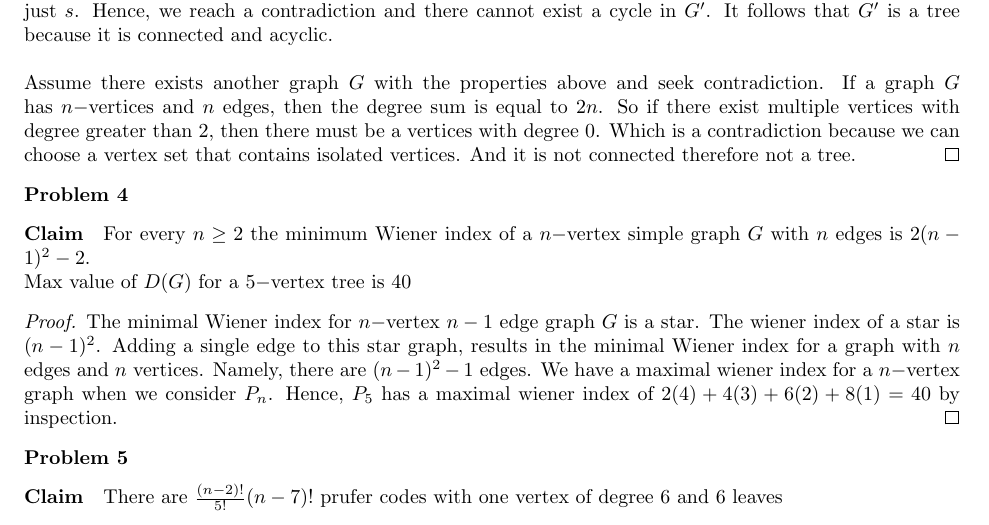
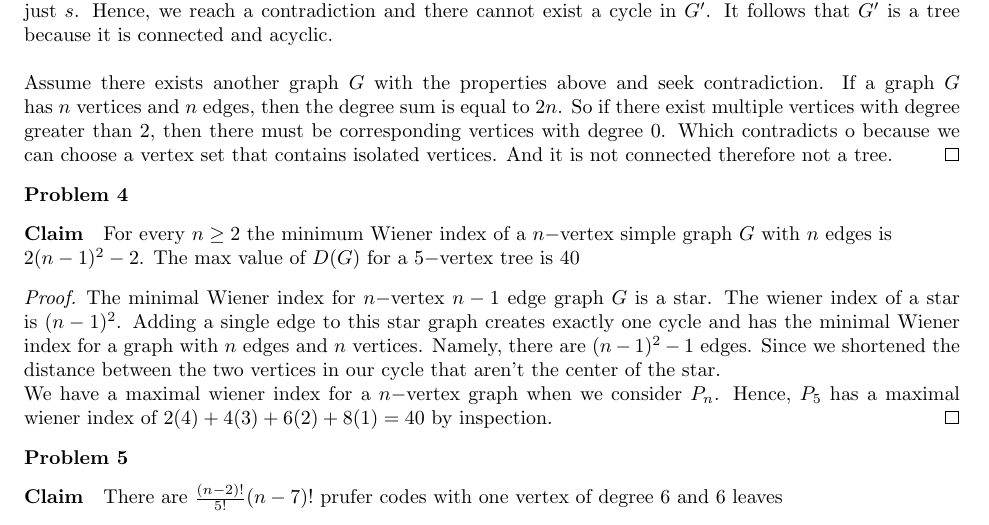
Before and after one commit to SkamDart/graph-theory, a LaTeX problem sheet (hw4/hw4.tex): part of page 2 of 2, cut so that both start at the same text. Compiled offline with pdfLaTeX.

Commit message:
finished hw4

```diff
--- a/hw4/hw4.tex
+++ b/hw4/hw4.tex
@@ -77,16 +77,15 @@
 	First, let $G$ be a cycle of length $n$. Let $G' = G - v$ be the graph that deletes an arbitrary $v \in V(G)$. It is easy to see that $G'$ is a path of length $n - 1$ which is connected and acyclic. Therefore $G'$ is a tree.\\ \\
 	Now suppose that $G$ is $S_n$ and $s$ is the vertex of degree $n - 1$ in $S_n$. Choose our vertex set to be the independent set of size $n - 1$ contained in $S_n$. Let $G' = G - v$ where $v$ is in the independent set of $G$. $G'$ must be connected since every vertex in our independent set is still adjacent $s$. Assume there is a cycle in $G'$. $G'$ is bipartite so there cannot exist an odd cycle. If there was a cycle, it would be even and we would need to traverse two elements from our two independent sets, however, one of our independent sets contains just $s$.	Hence, we reach a contradiction and there cannot exist a cycle in $G'$. It follows that $G'$ is a tree because it is connected and acyclic.\\ \\
 	Assume there exists another graph $G$ with the properties above and seek contradiction.
-	If a graph $G$ has $n-$vertices and $n$ edges, then the degree sum is equal to $2n$. So if there exist multiple vertices with degree greater than $2$, then there must be a vertices with degree $0$. Which is a contradiction because we can choose a vertex set that contains isolated vertices. And it is not connected therefore not a tree.
+	If a graph $G$ has $n$ vertices and $n$ edges, then the degree sum is equal to $2n$. So if there exist multiple vertices with degree greater than $2$, then there must be corresponding vertices with degree $0$. Which contradicts  o because we can choose a vertex set that contains isolated vertices. And it is not connected therefore not a tree.
 \end{proof}
 
 \noindent \textbf{Problem 4}
 \begin{claim}{}
-	For every $n \geq 2$ the minimum Wiener index of a $n-$vertex simple graph $G$ with $n$ edges is $2(n-1)^2 - 2$. \\
-	Max value of $D(G)$ for a $5-$vertex tree is $40$
+	For every $n \geq 2$ the minimum Wiener index of a $n-$vertex simple graph $G$ with $n$ edges is \\$2(n-1)^2 - 2$. The max value of $D(G)$ for a $5-$vertex tree is $40$
 \end{claim}
 \begin{proof}
-	The minimal Wiener index for $n-$vertex $n-1$ edge graph $G$ is a star. The wiener index of a star is $(n-1)^2$. Adding a single edge to this star graph, results in the minimal Wiener index for a graph with $n$ edges and $n$ vertices. Namely, there are $(n-1)^2 - 1$ edges.
+	The minimal Wiener index for $n-$vertex $n-1$ edge graph $G$ is a star. The wiener index of a star is $(n-1)^2$. Adding a single edge to this star graph creates exactly one cycle and has the minimal Wiener index for a graph with $n$ edges and $n$ vertices. Namely, there are $(n-1)^2 - 1$ edges. Since we shortened the distance between the two vertices in our cycle that aren't the center of the star.\\
 	We have a maximal wiener index for a $n-$vertex graph when we consider $P_n$. Hence, $P_5$ has a maximal wiener index of $2(4) + 4(3) + 6(2) + 8(1) = 40$ by inspection.
 \end{proof}
 
```
Also changed, not shown: hw4/hw4.pdf.
